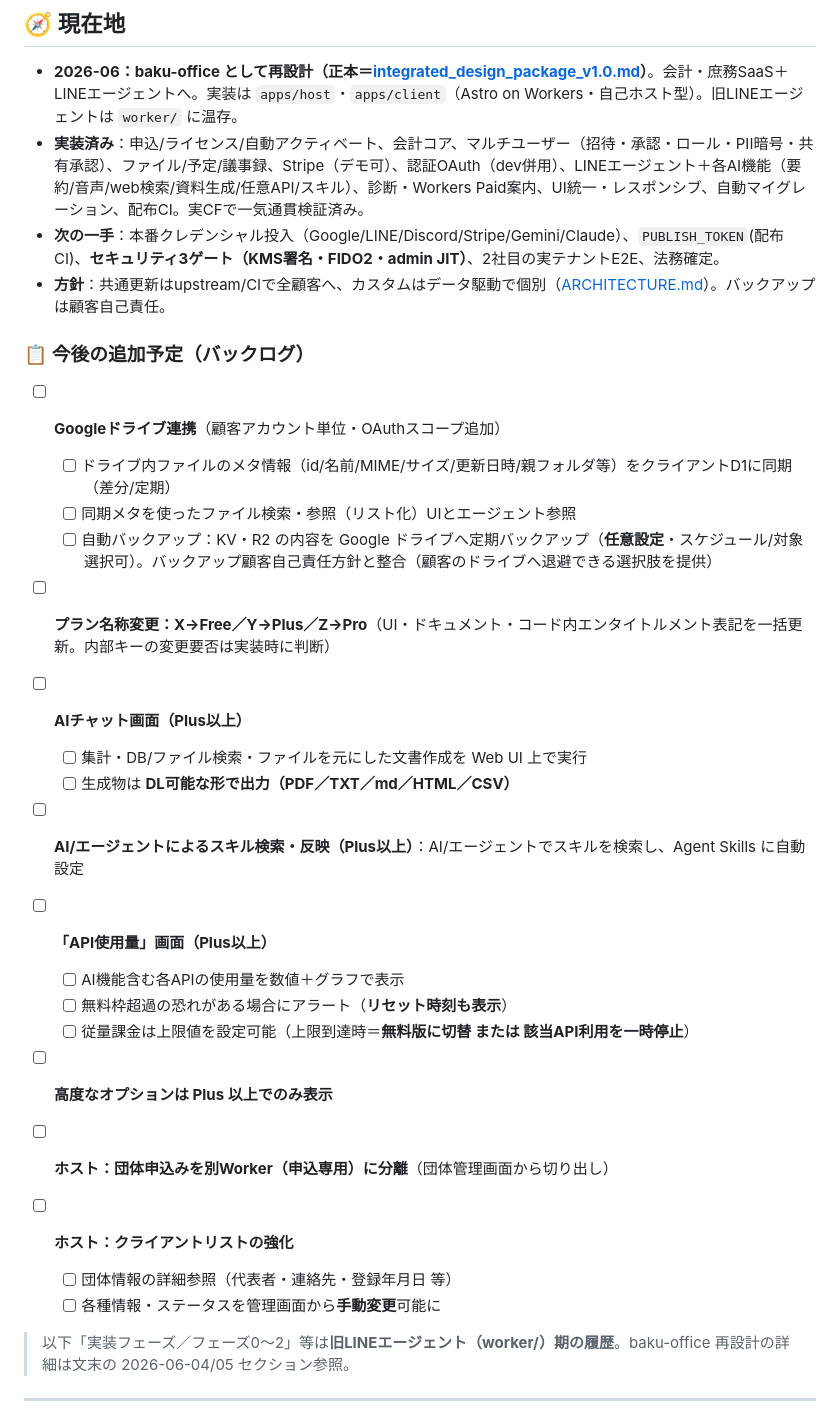
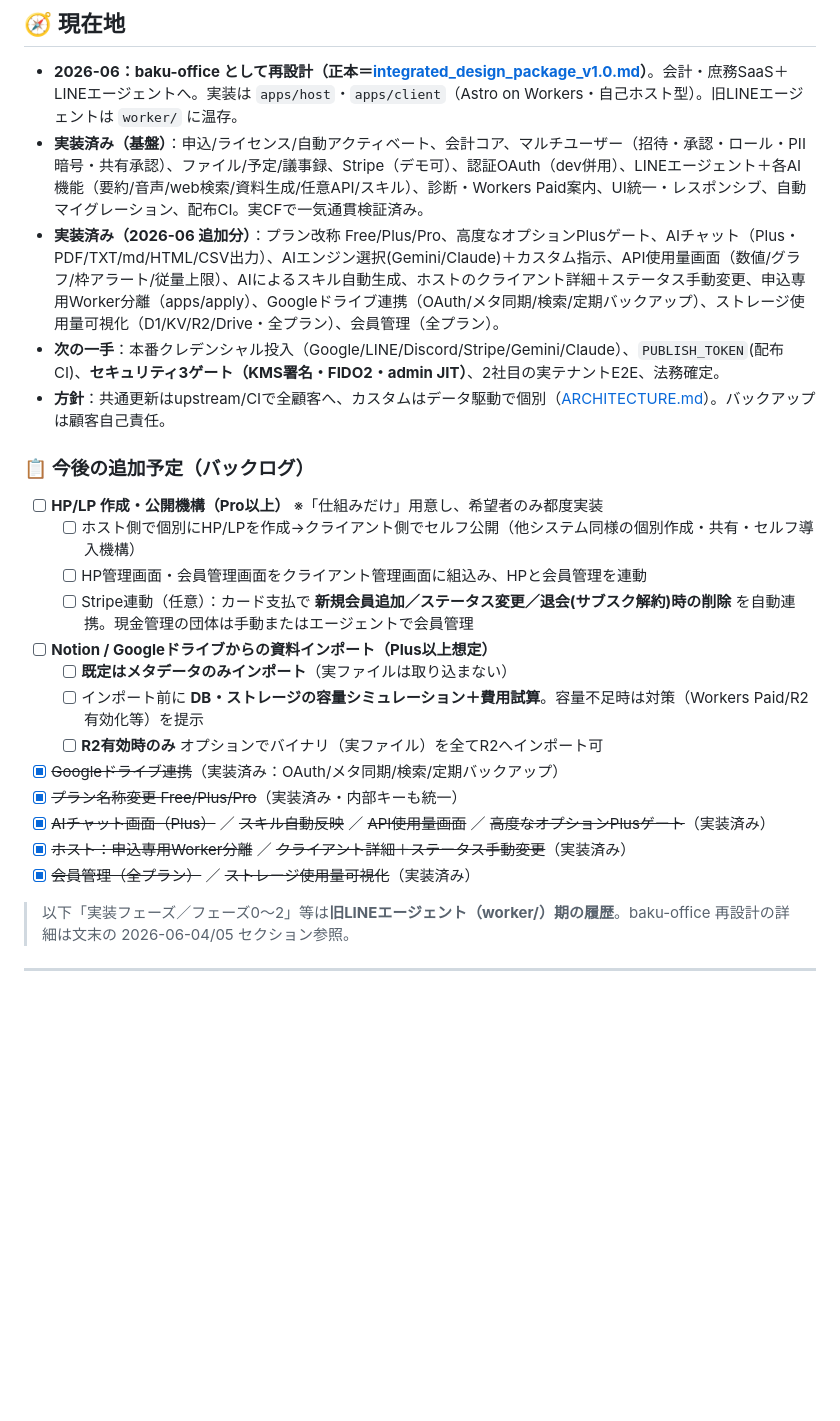
Before and after one commit to baku-team/baku-office, a Markdown page: PROGRESS.md, the part around the change. Rendered like a GitHub page; blank space fills up the shorter version.

Commit message:
docs(PROGRESS): 実装済み分を反映し、バックログにHP/LP・Notionインポートを追加
- 2026-06追加分（プラン改称〜会員管理・ストレージ可視化）を実装済みに記載
- バックログ：HP/LP公開機構(Pro・仕組みのみ・Stripe連動)、Notion/Driveインポート(メタ既定・容量試算・R2時実ファイル)

Co-Authored-By: Claude Opus 4.8 <noreply@anthropic.com>

```diff
--- a/PROGRESS.md
+++ b/PROGRESS.md
@@ -10,37 +10,28 @@ baku-office の実装トラッカー（生きた管理ファイル）。設計
 ## 🧭 現在地
 
 - **2026-06：baku-office として再設計（正本＝[integrated_design_package_v1.0.md](integrated_design_package_v1.0.md)）**。会計・庶務SaaS＋LINEエージェントへ。実装は `apps/host`・`apps/client`（Astro on Workers・自己ホスト型）。旧LINEエージェントは `worker/` に温存。
-- **実装済み**：申込/ライセンス/自動アクティベート、会計コア、マルチユーザー（招待・承認・ロール・PII暗号・共有承認）、ファイル/予定/議事録、Stripe（デモ可）、認証OAuth（dev併用）、LINEエージェント＋各AI機能（要約/音声/web検索/資料生成/任意API/スキル）、診断・Workers Paid案内、UI統一・レスポンシブ、自動マイグレーション、配布CI。実CFで一気通貫検証済み。
+- **実装済み（基盤）**：申込/ライセンス/自動アクティベート、会計コア、マルチユーザー（招待・承認・ロール・PII暗号・共有承認）、ファイル/予定/議事録、Stripe（デモ可）、認証OAuth（dev併用）、LINEエージェント＋各AI機能（要約/音声/web検索/資料生成/任意API/スキル）、診断・Workers Paid案内、UI統一・レスポンシブ、自動マイグレーション、配布CI。実CFで一気通貫検証済み。
+- **実装済み（2026-06 追加分）**：プラン改称 Free/Plus/Pro、高度なオプションPlusゲート、AIチャット（Plus・PDF/TXT/md/HTML/CSV出力）、AIエンジン選択(Gemini/Claude)＋カスタム指示、API使用量画面（数値/グラフ/枠アラート/従量上限）、AIによるスキル自動生成、ホストのクライアント詳細＋ステータス手動変更、申込専用Worker分離（apps/apply）、Googleドライブ連携（OAuth/メタ同期/検索/定期バックアップ）、ストレージ使用量可視化（D1/KV/R2/Drive・全プラン）、会員管理（全プラン）。
 - **次の一手**：本番クレデンシャル投入（Google/LINE/Discord/Stripe/Gemini/Claude）、`PUBLISH_TOKEN`(配布CI)、**セキュリティ3ゲート（KMS署名・FIDO2・admin JIT）**、2社目の実テナントE2E、法務確定。
 - **方針**：共通更新はupstream/CIで全顧客へ、カスタムはデータ駆動で個別（[ARCHITECTURE.md](ARCHITECTURE.md)）。バックアップは顧客自己責任。
 
 ### 📋 今後の追加予定（バックログ）
 
-- [ ] **Googleドライブ連携**（顧客アカウント単位・OAuthスコープ追加）
-  - [ ] ドライブ内ファイルのメタ情報（id/名前/MIME/サイズ/更新日時/親フォルダ等）をクライアントD1に同期（差分/定期）
-  - [ ] 同期メタを使ったファイル検索・参照（リスト化）UIとエージェント参照
-  - [ ] 自動バックアップ：KV・R2 の内容を Google ドライブへ定期バックアップ（**任意設定**・スケジュール/対象選択可）。バックアップ顧客自己責任方針と整合（顧客のドライブへ退避できる選択肢を提供）
+- [ ] **HP/LP 作成・公開機構（Pro以上）** ※「仕組みだけ」用意し、希望者のみ都度実装
+  - [ ] ホスト側で個別にHP/LPを作成→クライアント側でセルフ公開（他システム同様の個別作成・共有・セルフ導入機構）
+  - [ ] HP管理画面・会員管理画面をクライアント管理画面に組込み、HPと会員管理を連動
+  - [ ] Stripe連動（任意）：カード支払で **新規会員追加／ステータス変更／退会(サブスク解約)時の削除** を自動連携。現金管理の団体は手動またはエージェントで会員管理
 
-- [ ] **プラン名称変更：X→Free／Y→Plus／Z→Pro**（UI・ドキュメント・コード内エンタイトルメント表記を一括更新。内部キーの変更要否は実装時に判断）
+- [ ] **Notion / Googleドライブからの資料インポート（Plus以上想定）**
+  - [ ] **既定はメタデータのみインポート**（実ファイルは取り込まない）
+  - [ ] インポート前に **DB・ストレージの容量シミュレーション＋費用試算**。容量不足時は対策（Workers Paid/R2有効化等）を提示
+  - [ ] **R2有効時のみ** オプションでバイナリ（実ファイル）を全てR2へインポート可
 
-- [ ] **AIチャット画面（Plus以上）**
-  - [ ] 集計・DB/ファイル検索・ファイルを元にした文書作成を Web UI 上で実行
-  - [ ] 生成物は **DL可能な形で出力（PDF／TXT／md／HTML／CSV）**
-
-- [ ] **AI/エージェントによるスキル検索・反映（Plus以上）**：AI/エージェントでスキルを検索し、Agent Skills に自動設定
-
-- [ ] **「API使用量」画面（Plus以上）**
-  - [ ] AI機能含む各APIの使用量を数値＋グラフで表示
-  - [ ] 無料枠超過の恐れがある場合にアラート（**リセット時刻も表示**）
-  - [ ] 従量課金は上限値を設定可能（上限到達時＝**無料版に切替 または 該当API利用を一時停止**）
-
-- [ ] **高度なオプションは Plus 以上でのみ表示**
-
-- [ ] **ホスト：団体申込みを別Worker（申込専用）に分離**（団体管理画面から切り出し）
-
-- [ ] **ホスト：クライアントリストの強化**
-  - [ ] 団体情報の詳細参照（代表者・連絡先・登録年月日 等）
-  - [ ] 各種情報・ステータスを管理画面から**手動変更**可能に
+- [x] ~~Googleドライブ連携~~（実装済み：OAuth/メタ同期/検索/定期バックアップ）
+- [x] ~~プラン名称変更 Free/Plus/Pro~~（実装済み・内部キーも統一）
+- [x] ~~AIチャット画面（Plus）~~ ／ ~~スキル自動反映~~ ／ ~~API使用量画面~~ ／ ~~高度なオプションPlusゲート~~（実装済み）
+- [x] ~~ホスト：申込専用Worker分離~~ ／ ~~クライアント詳細＋ステータス手動変更~~（実装済み）
+- [x] ~~会員管理（全プラン）~~ ／ ~~ストレージ使用量可視化~~（実装済み）
 
 > 以下「実装フェーズ／フェーズ0〜2」等は**旧LINEエージェント（worker/）期の履歴**。baku-office 再設計の詳細は文末の 2026-06-04/05 セクション参照。
 
```
